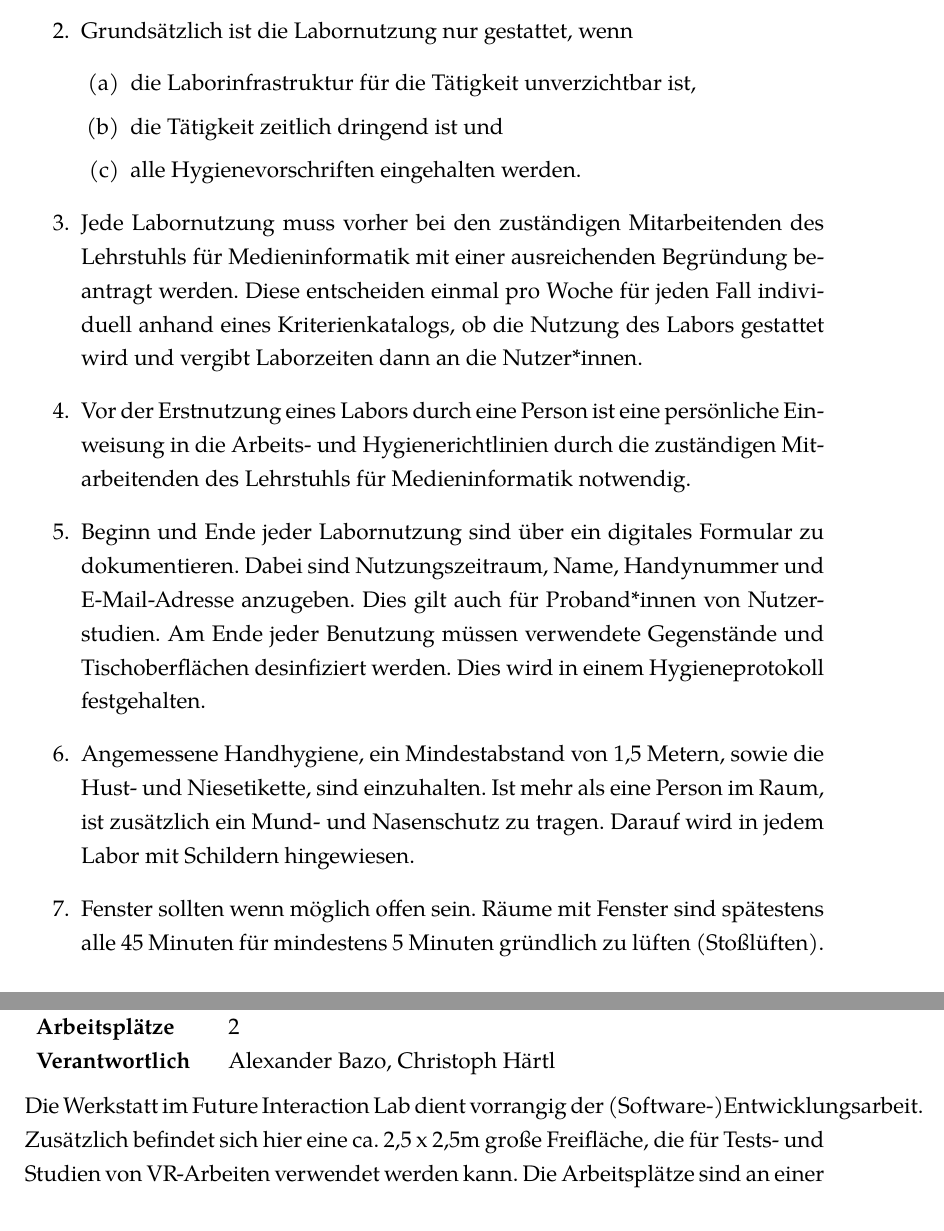
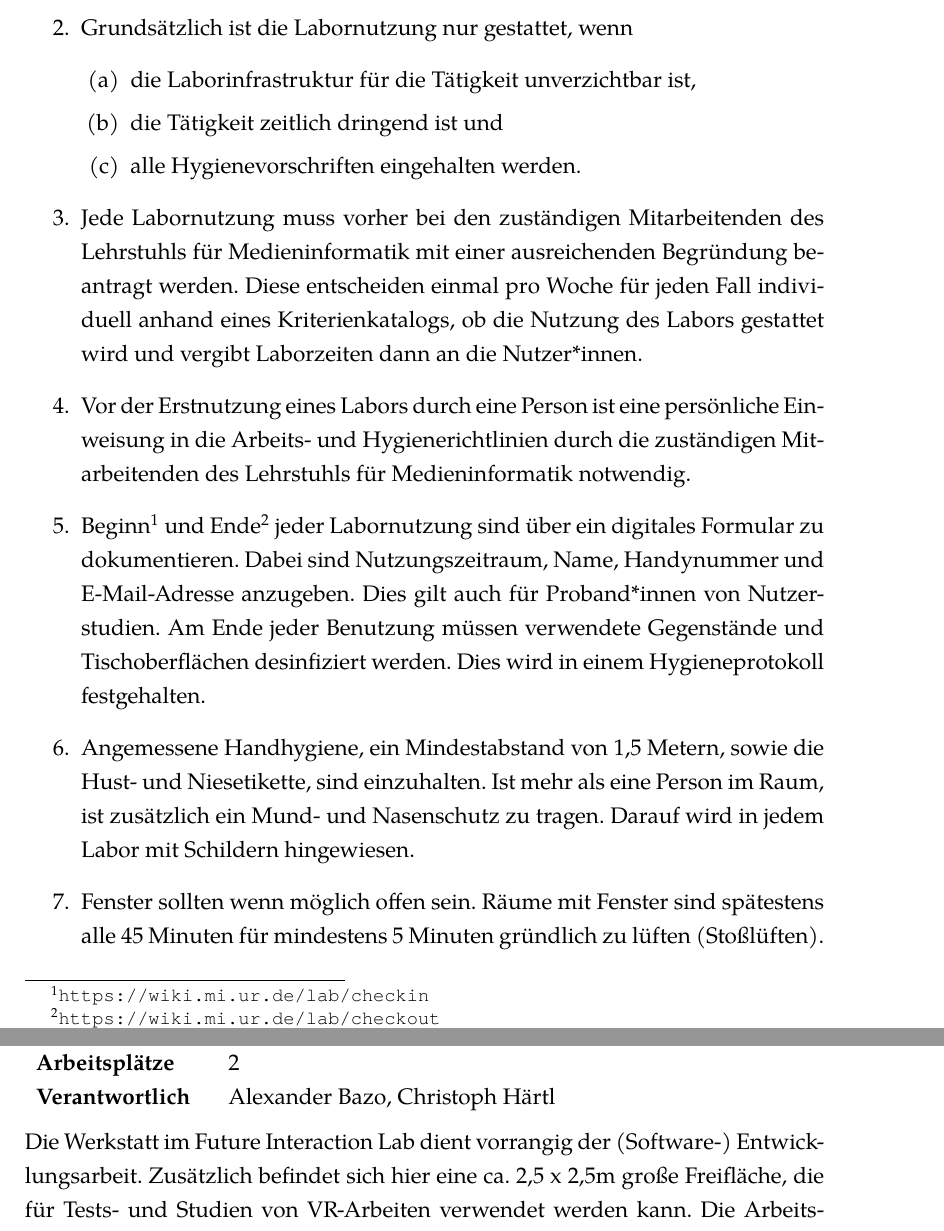
Before and after one commit to UniRegensburg/Hygienekonzept, a LaTeX document (hygienekonzept/hygienekonzept.tex, which reads hygienekonzept/allgemein.tex): two parts of pages 4 and 13 of 22, joined at a grey line, cut so that both start at the same text. Compiled offline with XeLaTeX.

Commit message:
Online-Formulare verlinkt (wie besprochen in der Teamsitzung)

```diff
--- a/hygienekonzept/allgemein.tex
+++ b/hygienekonzept/allgemein.tex
@@ -13,7 +13,7 @@ Für alle Labore des Lehrstuhls für Medieninformatik gilt:
     \end{enumerate}
     \item{Jede Labornutzung muss vorher bei den zuständigen Mitarbeitenden des Lehrstuhls für Medieninformatik mit einer ausreichenden Begründung beantragt werden. Diese entscheiden einmal pro Woche für jeden Fall individuell anhand eines Kriterienkatalogs, ob die Nutzung des Labors gestattet wird und vergibt Laborzeiten dann an die Nutzer*innen.}
     \item{Vor der Erstnutzung eines Labors durch eine Person ist eine persönliche Einweisung in die Arbeits- und Hygienerichtlinien durch die zuständigen Mitarbeitenden des Lehrstuhls für Medieninformatik notwendig.}
-    \item{Beginn und Ende jeder Labornutzung sind über ein digitales Formular zu dokumentieren.
+    \item{Beginn\footnote{\url{https://wiki.mi.ur.de/lab/checkin}} und Ende\footnote{\url{https://wiki.mi.ur.de/lab/checkout}} jeder Labornutzung sind über ein digitales Formular zu dokumentieren.
     Dabei sind Nutzungszeitraum, Name, Handynummer und E-Mail-Adresse anzugeben.
     Dies gilt auch für Proband*innen von Nutzerstudien.
     Am Ende jeder Benutzung müssen verwendete Gegenstände und Tischoberflächen desinfiziert werden.
```
Also changed, not shown: hygienekonzept/labore.tex (+1 -1 lines), hygienekonzept.pdf, supplements/checkin.pdf, supplements/checkout.pdf, supplements/hmd.pdf, supplements/hygieneprotokoll.pdf, supplements/symptome.pdf, 2 other files.
